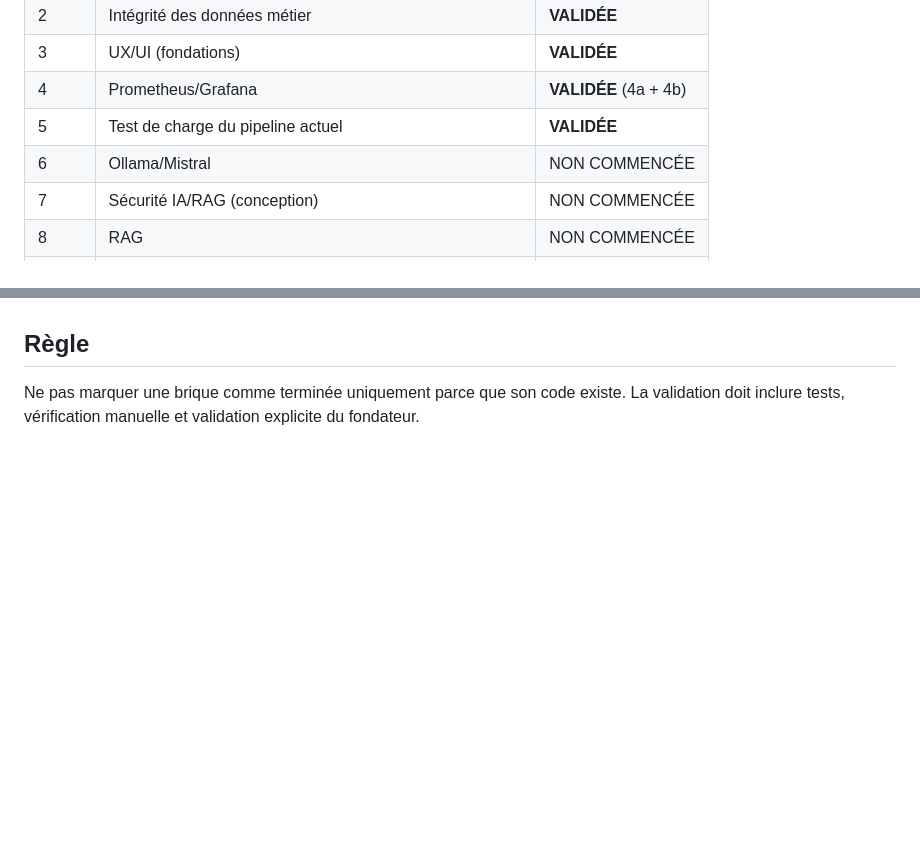
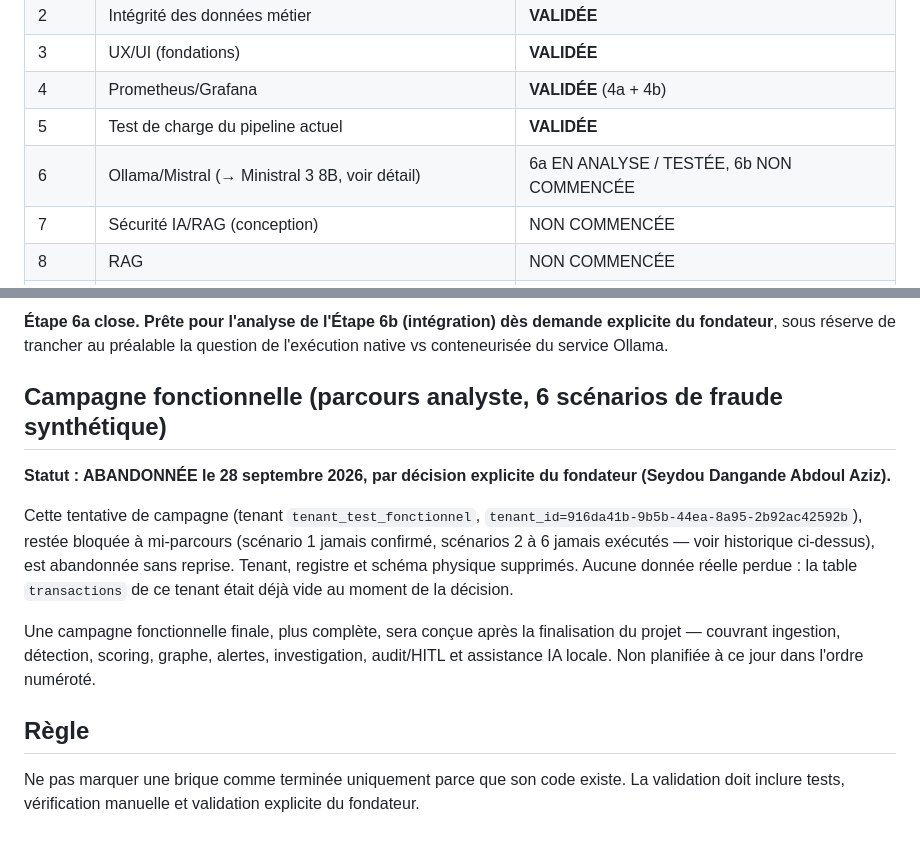
Before and after one commit to seydoudangandeabdoulaziz/souverain-os, a Markdown page: avancement.md, 2 parts joined by grey strips. GitHub-like rendering; blank space fills up the shorter version.

```diff
--- a/avancement.md
+++ b/avancement.md
@@ -44,7 +44,7 @@ VALIDÉE
 | 3 | UX/UI (fondations) | **VALIDÉE** |
 | 4 | Prometheus/Grafana | **VALIDÉE** (4a + 4b) |
 | 5 | Test de charge du pipeline actuel | **VALIDÉE** |
-| 6 | Ollama/Mistral | NON COMMENCÉE |
+| 6 | Ollama/Mistral (→ Ministral 3 8B, voir détail) | 6a EN ANALYSE / TESTÉE, 6b NON COMMENCÉE |
 | 7 | Sécurité IA/RAG (conception) | NON COMMENCÉE |
 | 8 | RAG | NON COMMENCÉE |
 | 9 | Redis/Celery (conditionnel à l'étape 5) | NON COMMENCÉE |
@@ -1116,3 +1138,25 @@ Rien de tout ceci n'est encore validé par le fondateur — statut
+**Étape 6a close. Prête pour l'analyse de l'Étape 6b (intégration)
+dès demande explicite du fondateur**, sous réserve de trancher au
+préalable la question de l'exécution native vs conteneurisée du
+service Ollama.
+
+## Campagne fonctionnelle (parcours analyste, 6 scénarios de fraude synthétique)
+
+**Statut : ABANDONNÉE le 28 septembre 2026, par décision explicite du
+fondateur (Seydou Dangande Abdoul Aziz).**
+
+Cette tentative de campagne (tenant `tenant_test_fonctionnel`,
+`tenant_id=916da41b-9b5b-44ea-8a95-2b92ac42592b`), restée bloquée à
+mi-parcours (scénario 1 jamais confirmé, scénarios 2 à 6 jamais
+exécutés — voir historique ci-dessus), est abandonnée sans reprise.
+Tenant, registre et schéma physique supprimés. Aucune donnée réelle
+perdue : la table `transactions` de ce tenant était déjà vide au
+moment de la décision.
+
+Une campagne fonctionnelle finale, plus complète, sera conçue après
+la finalisation du projet — couvrant ingestion, détection, scoring,
+graphe, alertes, investigation, audit/HITL et assistance IA locale.
+Non planifiée à ce jour dans l'ordre numéroté.
 
 ## Règle
 
```
Also changed, not shown: other parts of avancement.md (+100 -78 lines), docs/VERDICT_ETAPE_6A.md (added, +113 -0 lines), docs/adr/ADR-004-changement-modele-llm.md (added, +56 -0 lines).
